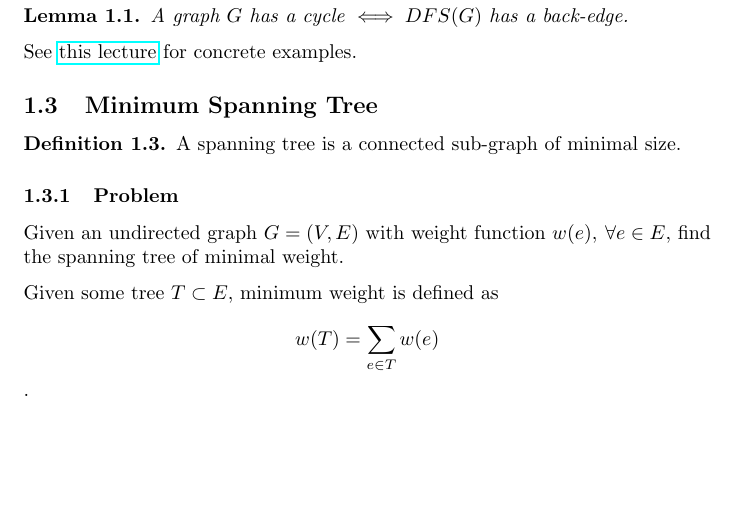
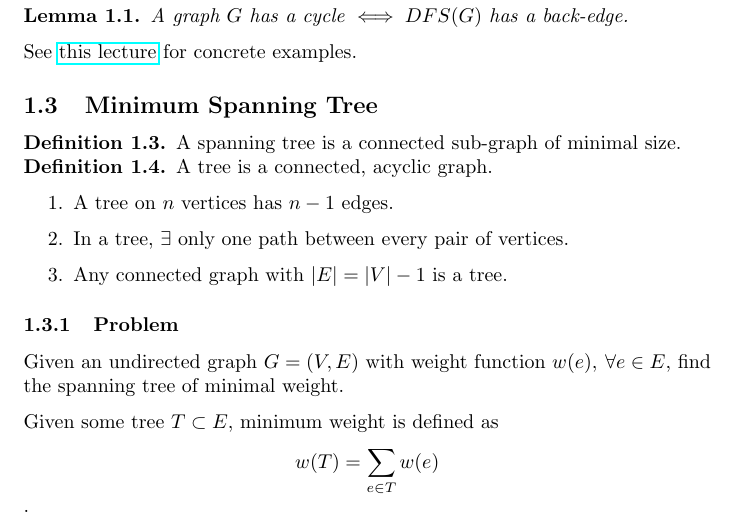
Before and after one commit to c-luu/ga, a LaTeX document (notes.tex): part of page 4 of 4, cut so that both start at the same text, the shorter picture padded with empty space. Compiled offline with pdfLaTeX.

Commit message:
tree properties

```diff
--- a/notes.tex
+++ b/notes.tex
@@ -166,6 +166,16 @@ See \href{https://classroom.udacity.com/courses/ud401/lessons/10159691481/concep
 \begin{definition}
 A spanning tree is a connected sub-graph of minimal size.
 \end{definition}
+\begin{definition}
+A tree is a connected, acyclic graph.
+
+\begin{enumerate}
+\item A tree on $n$ vertices has $n-1$ edges.
+\item In a tree, $\exists$ only one path between every pair of vertices.
+\item Any connected graph with $|E|=|V|-1$ is a tree.
+\end{enumerate}
+\end{definition}
+
 \subsubsection{Problem}
 Given an undirected graph $G = (V,E)$ with weight function $w(e),\: \forall e \in E$, find the spanning tree of minimal weight.
 
```
